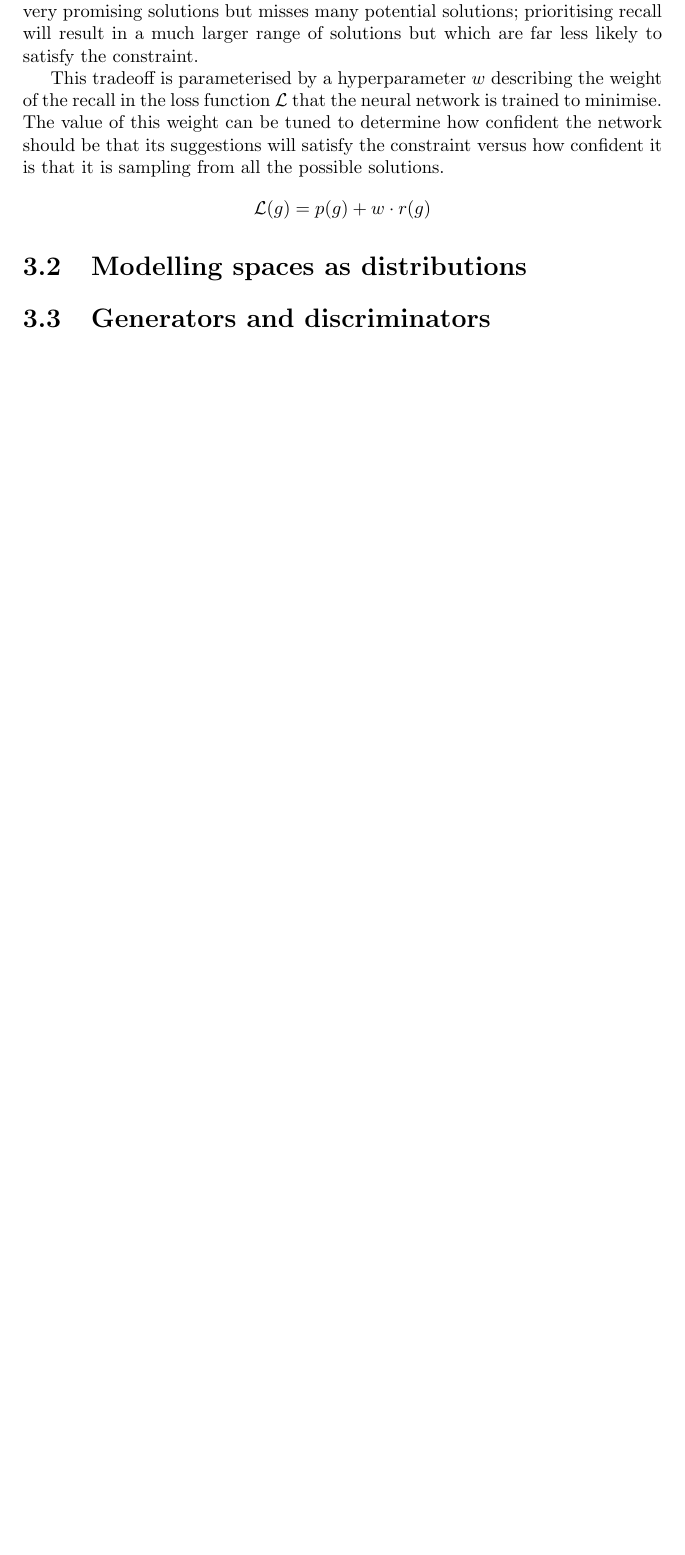
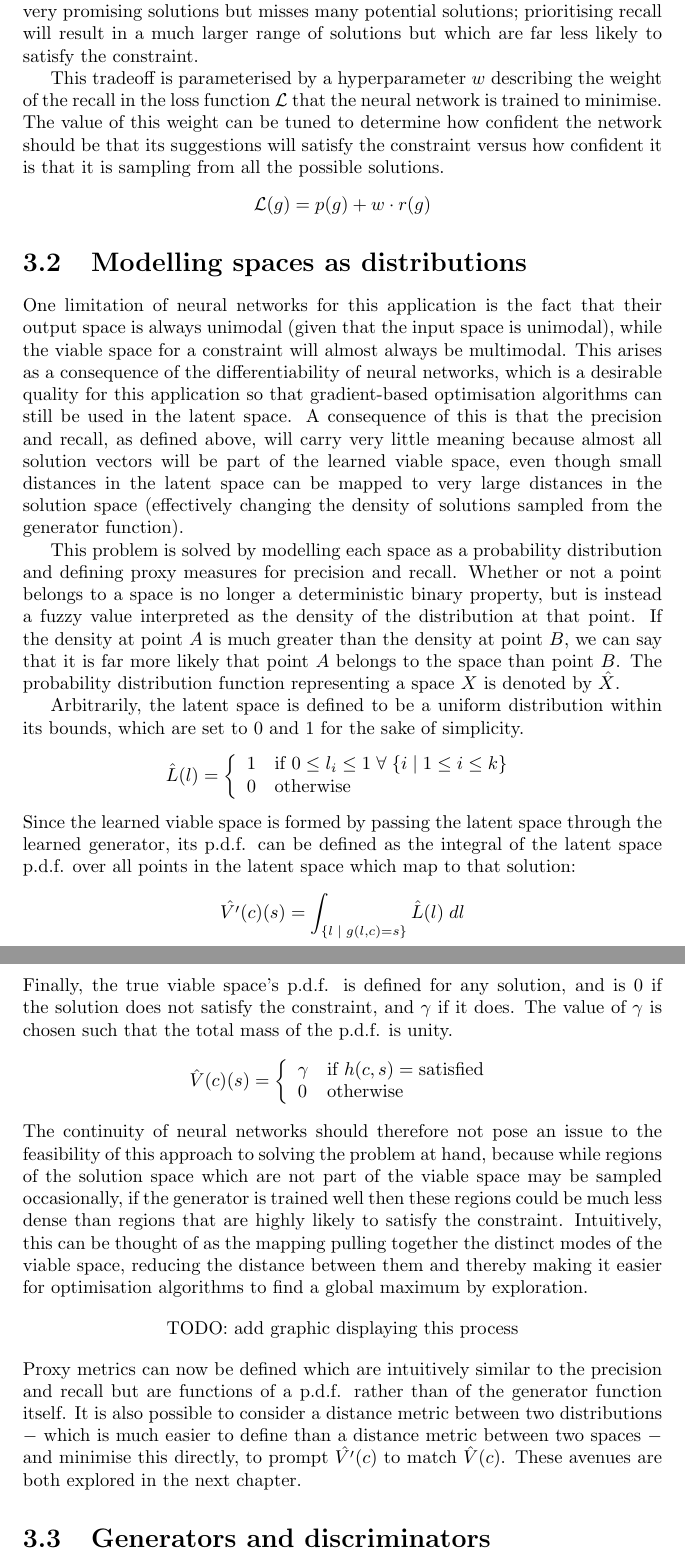
Before and after one commit to QuadraticOne/IP, a LaTeX thesis (reports/draft/main.tex, which reads reports/draft/chapters/theory/main.tex): part of page 13 of 20 before the commit and two parts of pages 13 and 14 of 21 after it, the two joined at a grey line, cut so that both start at the same text, the shorter picture padded with empty space. Compiled offline with pdfLaTeX.

Commit message:
Describe the interpretation of spaces as distributions

```diff
--- a/reports/draft/chapters/theory/main.tex
+++ b/reports/draft/chapters/theory/main.tex
@@ -33,6 +33,41 @@ $$\mathcal{L}(g) = p(g) + w \cdot r(g)$$
 
 \section{Modelling spaces as distributions}
 
+One limitation of neural networks for this application is the fact that their output space is always unimodal (given that the input space is unimodal), while the viable space for a constraint will almost always be multimodal.
+This arises as a consequence of the differentiability of neural networks, which is a desirable quality for this application so that gradient-based optimisation algorithms can still be used in the latent space.
+A consequence of this is that the precision and recall, as defined above, will carry very little meaning because almost all solution vectors will be part of the learned viable space, even though small distances in the latent space can be mapped to very large distances in the solution space (effectively changing the density of solutions sampled from the generator function).
+
+This problem is solved by modelling each space as a probability distribution and defining proxy measures for precision and recall.
+Whether or not a point belongs to a space is no longer a deterministic binary property, but is instead a fuzzy value interpreted as the density of the distribution at that point.
+If the density at point $A$ is much greater than the density at point $B$, we can say that it is far more likely that point $A$ belongs to the space than point $B$.
+The probability distribution function representing a space $X$ is denoted by $\hat{X}$.
+
+Arbitrarily, the latent space is defined to be a uniform distribution within its bounds, which are set to 0 and 1 for the sake of simplicity.
+$$\hat{L}(l) =
+\left\{
+	\begin{array}{ll}
+		1  & \mbox{if } 0 \le l_i \le 1 \; \forall \; \{i \; | \; 1 \le i \le k\} \\
+		0 & \mbox{otherwise}
+	\end{array}
+\right.$$
+Since the learned viable space is formed by passing the latent space through the learned generator, its p.d.f. can be defined as the integral of the latent space p.d.f. over all points in the latent space which map to that solution:
+$$\hat{V'}(c)(s) = \int_{\{l \; | \; g(l,c) = s\}} \hat{L}(l) \; dl$$
+Finally, the true viable space's p.d.f. is defined for any solution, and is $0$ if the solution does not satisfy the constraint, and $\gamma$ if it does.
+The value of $\gamma$ is chosen such that the total mass of the p.d.f. is unity.
+$$\hat{V}(c)(s) =
+\left\{
+	\begin{array}{ll}
+		\gamma & \mbox{if } h(c,s) = \text{satisfied} \\
+		0 & \mbox{otherwise}
+	\end{array}
+\right.$$
+The continuity of neural networks should therefore not pose an issue to the feasibility of this approach to solving the problem at hand, because while regions of the solution space which are not part of the viable space may be sampled occasionally, if the generator is trained well then these regions could be much less dense than regions that are highly likely to satisfy the constraint.
+Intuitively, this can be thought of as the mapping pulling together the distinct modes of the viable space, reducing the distance between them and thereby making it easier for optimisation algorithms to find a global maximum by exploration.
+$$\text{TODO: add graphic displaying this process}$$
+Proxy metrics can now be defined which are intuitively similar to the precision and recall but are functions of a p.d.f. rather than of the generator function itself.
+It is also possible to consider a distance metric between two distributions $-$ which is much easier to define than a distance metric between two spaces $-$ and minimise this directly, to prompt $\hat{V'}(c)$ to match $\hat{V}(c)$.
+These avenues are both explored in the next chapter.
+
 \section{Generators and discriminators}
 
 \end{document}
```
Also changed, not shown: reports/draft/nomenclature/main.tex (+2 -0 lines), reports/draft/chapters/theory/main.tex (2 more changed lines).
